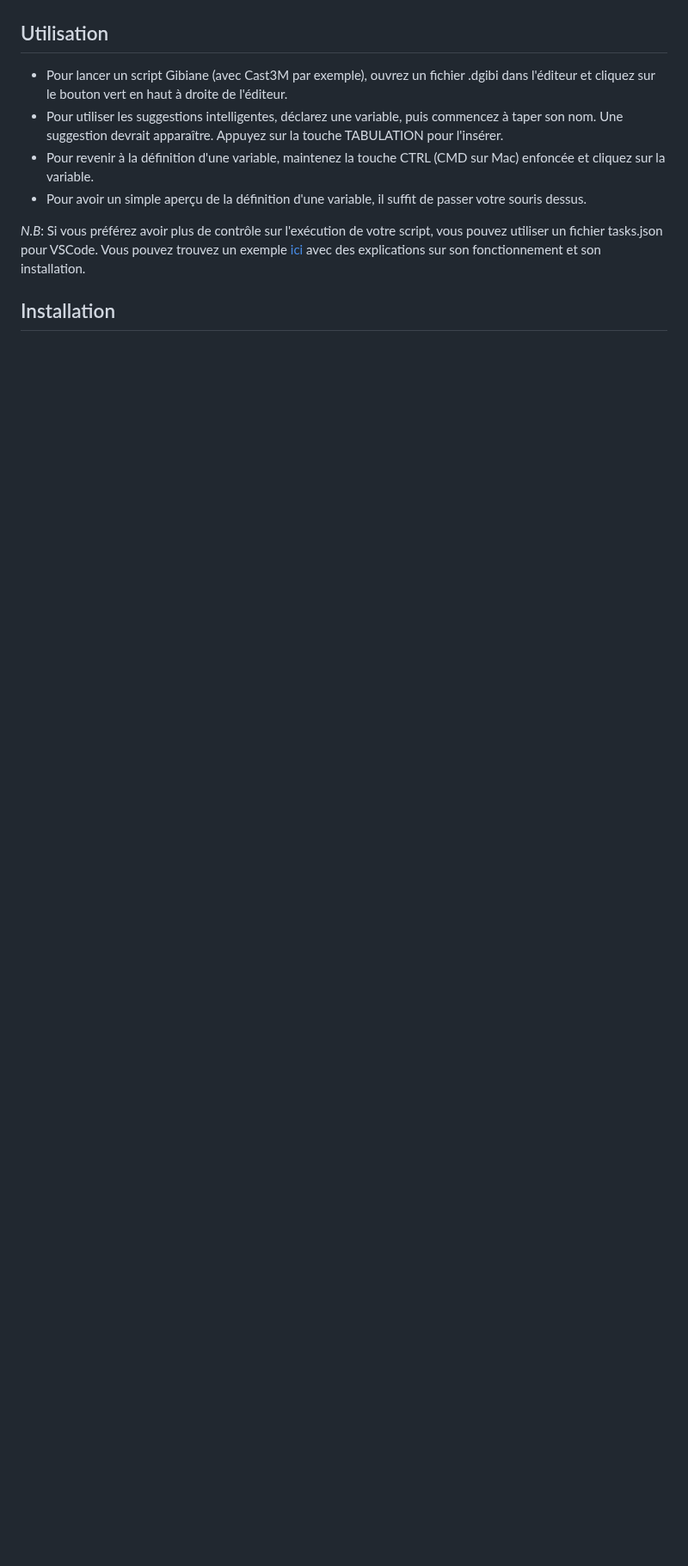
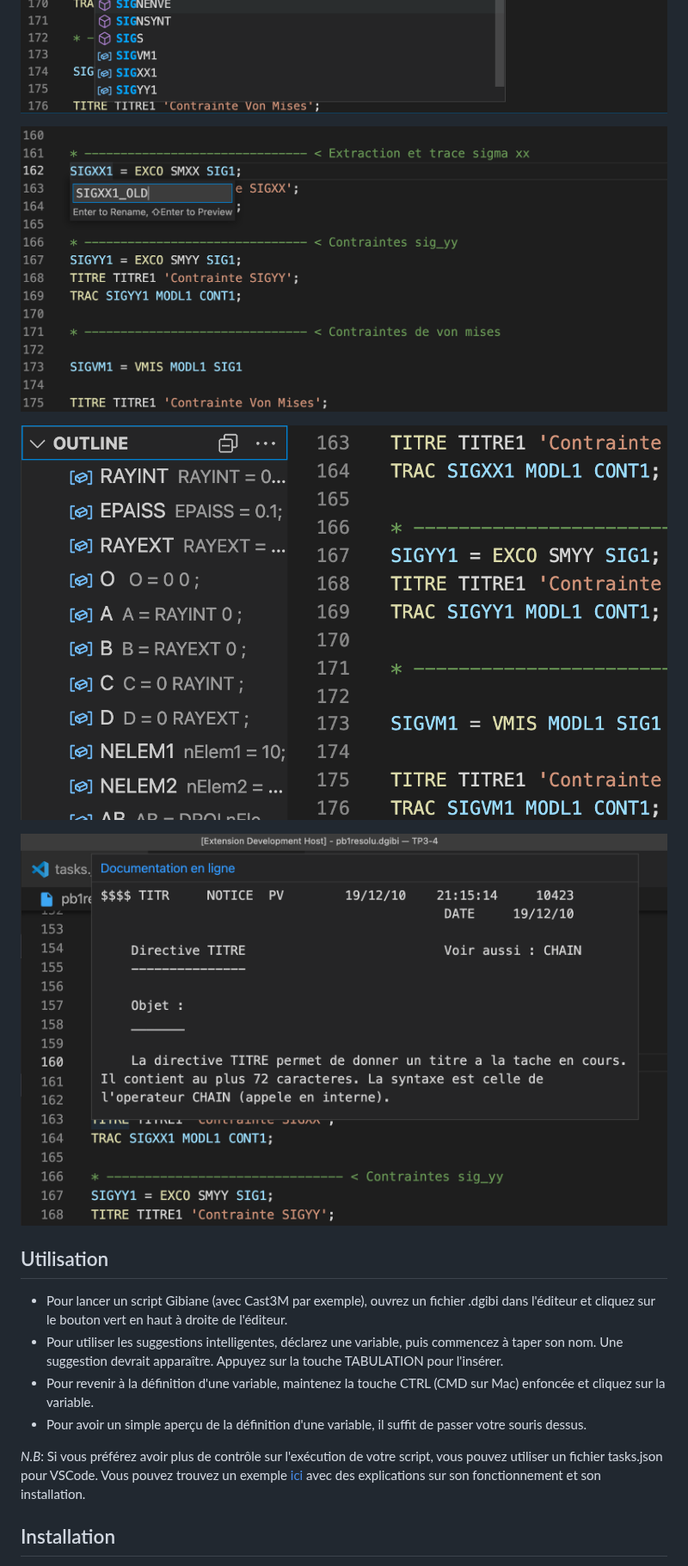
Before and after one commit to charles-zablit/gibiane-vscode, a Markdown page: README.md, the part around one of its changes. Shown at 86% size. Rendered like a GitHub page; pictures changed too: images/example-2.png, images/example-3.png (added), images/example-4.png (added); blank space fills up the shorter version.

```diff
--- a/README.md
+++ b/README.md
@@ -18,5 +20,11 @@ Cette extension pour [Visual Studio Code](https://code.visualstudio.com/) ajoute
 
 ![Example AutoCompletion](https://raw.githubusercontent.com/charles-zablit/gibiane-vscode/master/images/example-2.png)
+
+![Example Rename](https://raw.githubusercontent.com/charles-zablit/gibiane-vscode/master/images/example-3.png)
+
+![Example Outline](https://raw.githubusercontent.com/charles-zablit/gibiane-vscode/master/images/example-4.png)
+
+![Example Hover](https://raw.githubusercontent.com/charles-zablit/gibiane-vscode/master/images/example-5.png)
 
 ## Utilisation
 
```
Also changed, not shown: other parts of README.md (+5 -3 lines), images/example-1.png.
